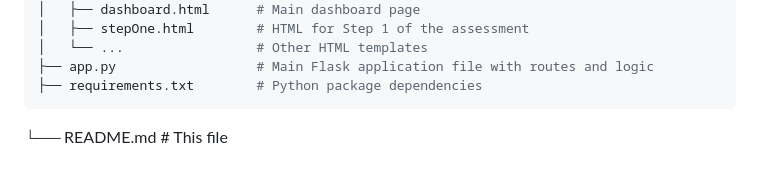
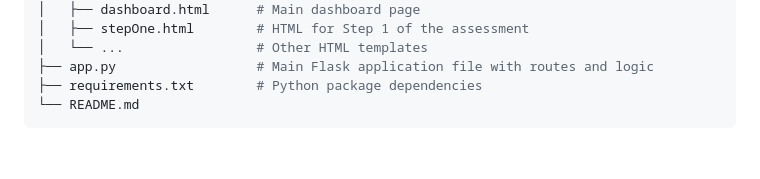
Before and after one commit to NvZ4/Security-Risk-Assessment_Octave-Allegro, a Markdown page: README.md, the part around the change. Rendered like a GitHub page.

````diff
--- a/README.md
+++ b/README.md
@@ -96,5 +96,5 @@ The application will be available at http://127.0.0.1:5000.
 │   └── ...                 # Other HTML templates
 ├── app.py                  # Main Flask application file with routes and logic
 ├── requirements.txt        # Python package dependencies
+└── README.md
 ```
-└── README.md               # This file
````
